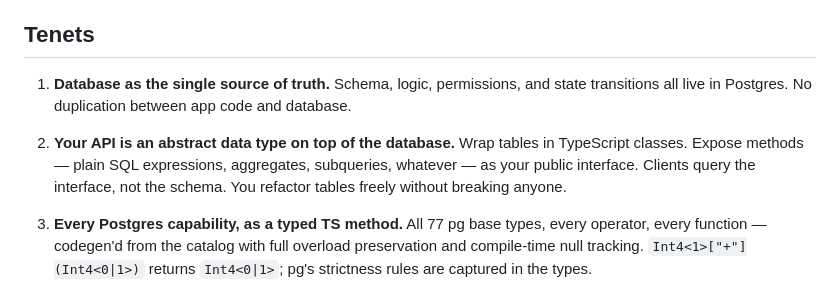
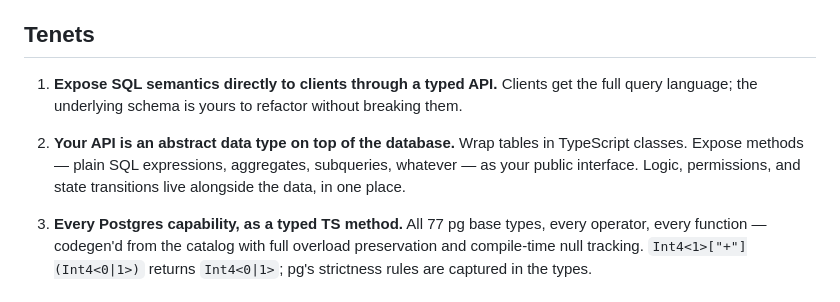
Before and after one commit to ryanrasti/typegres, a Markdown page: README.md, the part around the change. Drawn GitHub-style.

```diff
--- a/README.md
+++ b/README.md
@@ -8,15 +8,14 @@ truth — and your application's public API is exposed directly on top of it.
 
 ## Tenets
 
-1. **Database as the single source of truth.**
-   Schema, logic, permissions, and state transitions all live in Postgres.
-   No duplication between app code and database.
+1. **Expose SQL semantics directly to clients through a typed API.**
+   Clients get the full query language; the underlying schema is yours to
+   refactor without breaking them.
 
 2. **Your API is an abstract data type on top of the database.**
    Wrap tables in TypeScript classes. Expose methods — plain SQL expressions,
-   aggregates, subqueries, whatever — as your public interface. Clients query
-   the interface, not the schema. You refactor tables freely without breaking
-   anyone.
+   aggregates, subqueries, whatever — as your public interface. Logic,
+   permissions, and state transitions live alongside the data, in one place.
 
 3. **Every Postgres capability, as a typed TS method.**
    All 77 pg base types, every operator, every function — codegen'd from the
```
Also changed, not shown: ARCHITECTURE.md (+11 -9 lines).
